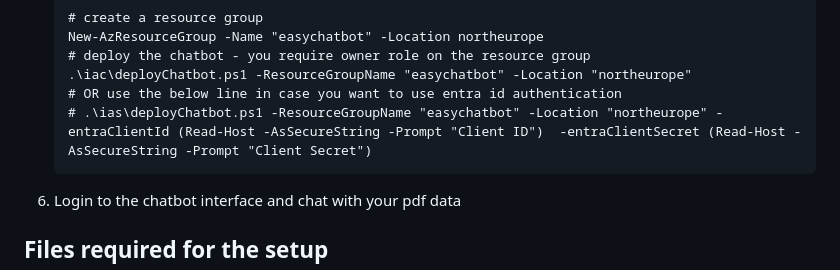
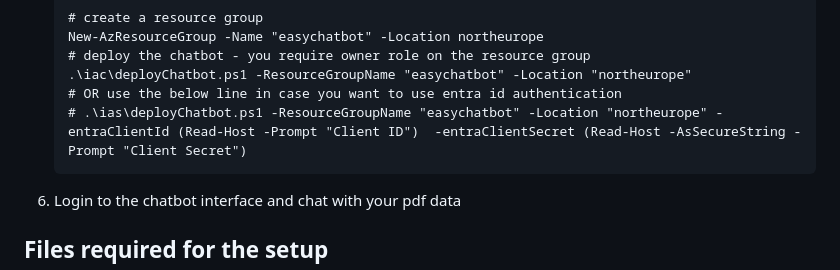
Before and after one commit to qxsch/EasyChatbot, a Markdown page: README.md, the part around the change. GitHub-like rendering.

Commit message:
fixed typo

````diff
--- a/README.md
+++ b/README.md
@@ -43,7 +43,7 @@ For local installation, you have to install the following components:
     # deploy the chatbot - you require owner role on the resource group
     .\iac\deployChatbot.ps1 -ResourceGroupName "easychatbot" -Location "northeurope"
     # OR use the below line in case you want to use entra id authentication
-    # .\ias\deployChatbot.ps1 -ResourceGroupName "easychatbot" -Location "northeurope" -entraClientId (Read-Host -AsSecureString -Prompt "Client ID")  -entraClientSecret (Read-Host -AsSecureString -Prompt "Client Secret")
+    # .\ias\deployChatbot.ps1 -ResourceGroupName "easychatbot" -Location "northeurope" -entraClientId (Read-Host -Prompt "Client ID")  -entraClientSecret (Read-Host -AsSecureString -Prompt "Client Secret")
     ```
 1. Login to the chatbot interface and chat with your pdf data
 
````
